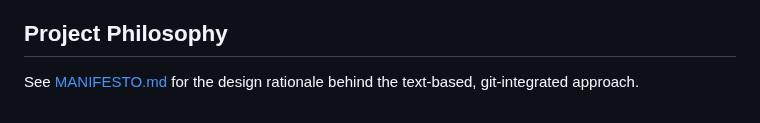
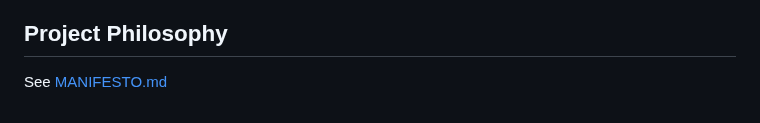
Before and after one commit to simchri/md.agile, a Markdown page: README.md, the part around the change. Rendered like a GitHub page.

Commit message:
readme cleanup

```diff
--- a/README.md
+++ b/README.md
@@ -75,4 +75,4 @@ A minimal LSP server that runs on stdin/stdout. Advertises text document sync (F
 
 ## Project Philosophy
 
-See [MANIFESTO.md](MANIFESTO.md) for the design rationale behind the text-based, git-integrated approach.
+See [MANIFESTO.md](MANIFESTO.md)
```
